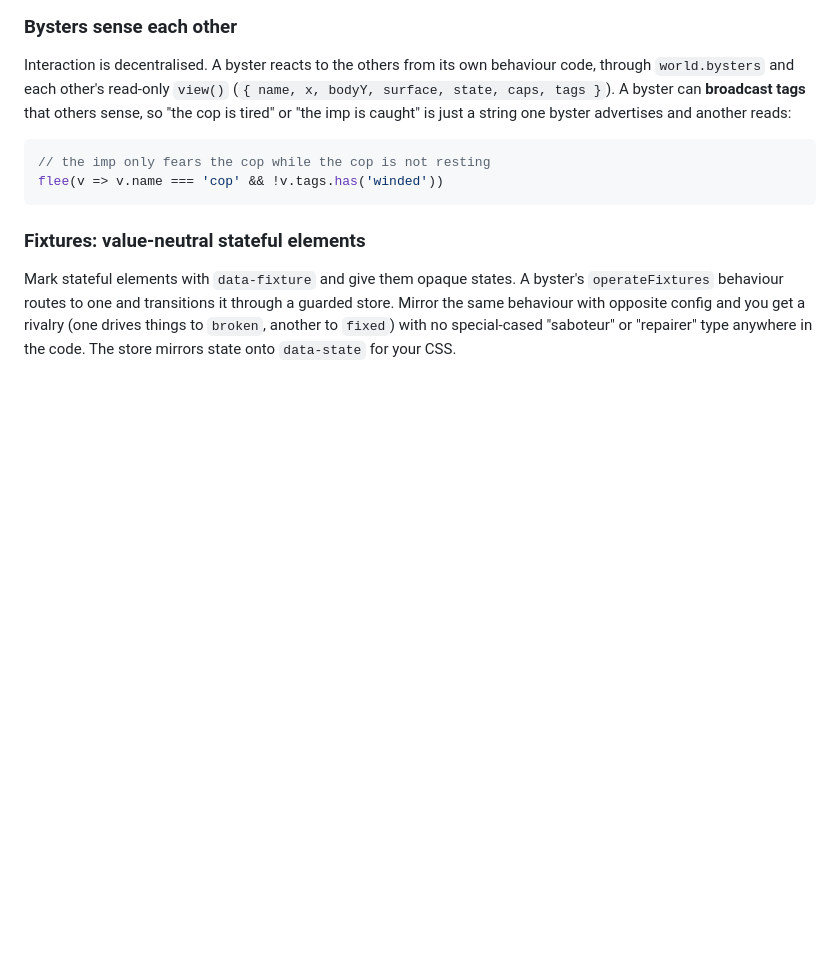
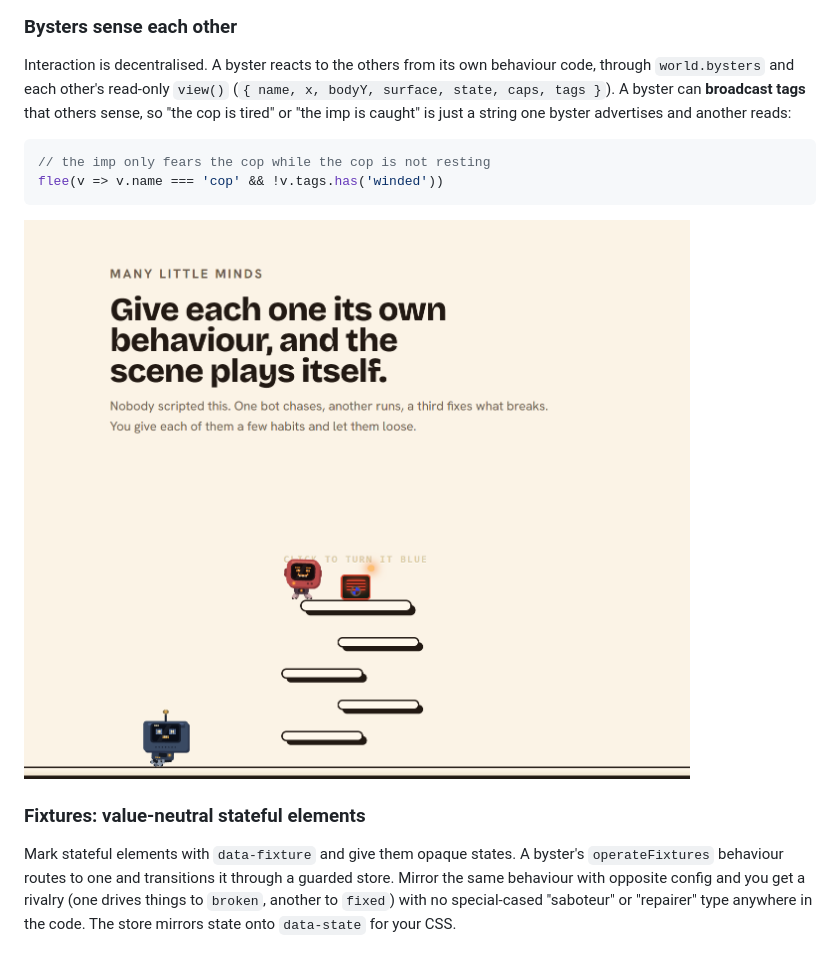
Before and after one commit to banjobyster/bysters, a Markdown page: README.md, the part around one of its changes. Drawn GitHub-style; pictures changed too: docs/chase.png (added); blank space fills up the shorter version.

Commit message:
docs: README screenshots; add portfolio/ card manifest (order 35)
Co-Authored-By: Claude Opus 4.8 <noreply@anthropic.com>

````diff
--- a/README.md
+++ b/README.md
@@ -97,6 +99,8 @@ byster advertises and another reads:
 flee(v => v.name === 'cop' && !v.tags.has('winded'))
 ```
 
+![A switchback stair where one bot chases another: nothing is scripted, the chase comes out of each bot's own behaviour list](docs/chase.png)
+
 ### Fixtures: value-neutral stateful elements
 
 Mark stateful elements with `data-fixture` and give them opaque states. A byster's
````
Also changed, not shown: other parts of README.md (+2 -0 lines), 3 other files.
